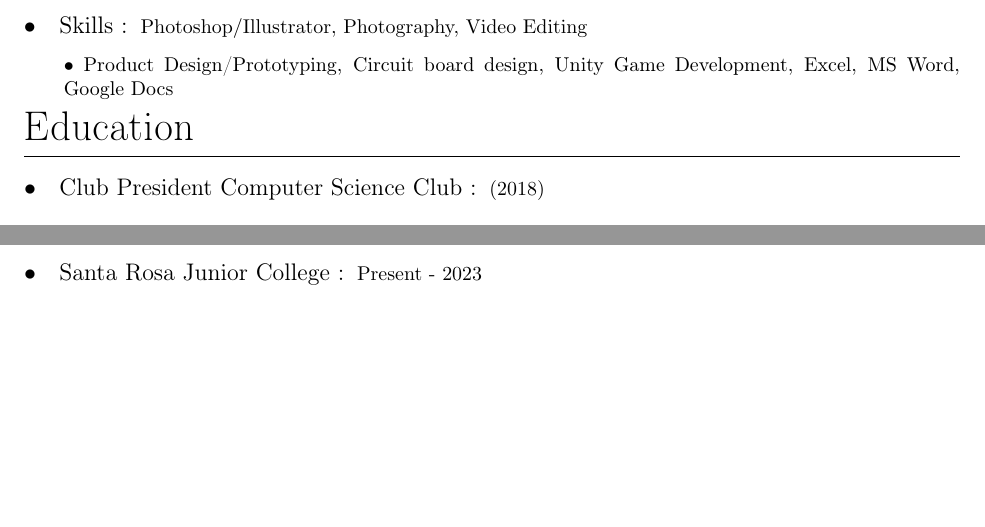
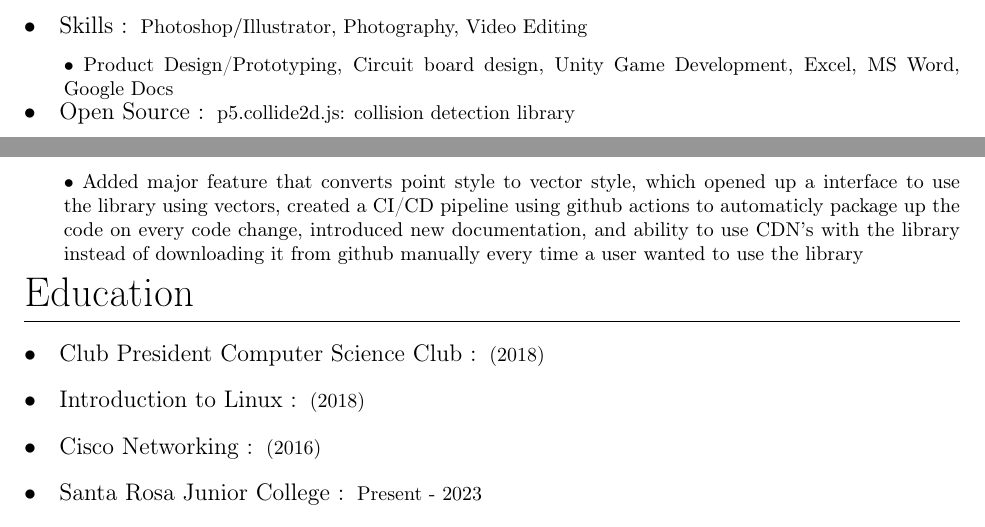
Before and after one commit to wisehackermonkey/resume-master, a LaTeX CV (master_resume.tex): two parts of pages 1 and 2 of 2, joined at a grey line, cut so that both start at the same text, the shorter picture padded with empty space. Compiled offline with pdfLaTeX.

Commit message:
[added] open source, created class taken

```diff
--- a/master_resume.tex
+++ b/master_resume.tex
@@ -108,9 +108,19 @@ www.github.com/wisehackermonkey
 		\subsubsection{Product Design/Prototyping, Circuit board design,  Unity Game Development, Excel, MS Word, Google Docs}
 		\vspace{-3mm}
 
+    	\subsection{Open Source} p5.collide2d.js: collision detection library
+		\subsubsection{Added major feature that converts point style to vector style, which opened up a interface to use the library using vectors, created a CI/CD pipeline using github actions to automaticly package up the code on every code change, introduced new documentation, and ability to use CDN's with the library instead of downloading it from github manually every time a user wanted to use the library }
+		\vspace{-3mm}
+
 
 	\section{Education}
         \subsection{Club President  Computer Science Club}  (2018)
+        \vspace{-2mm}
+
+		\subsection{Introduction to Linux}  (2018)
+        \vspace{-2mm}
+
+		\subsection{Cisco Networking}  (2016)
         \vspace{-2mm}
 
         \subsection{Santa Rosa Junior College} Present - 2023
```
